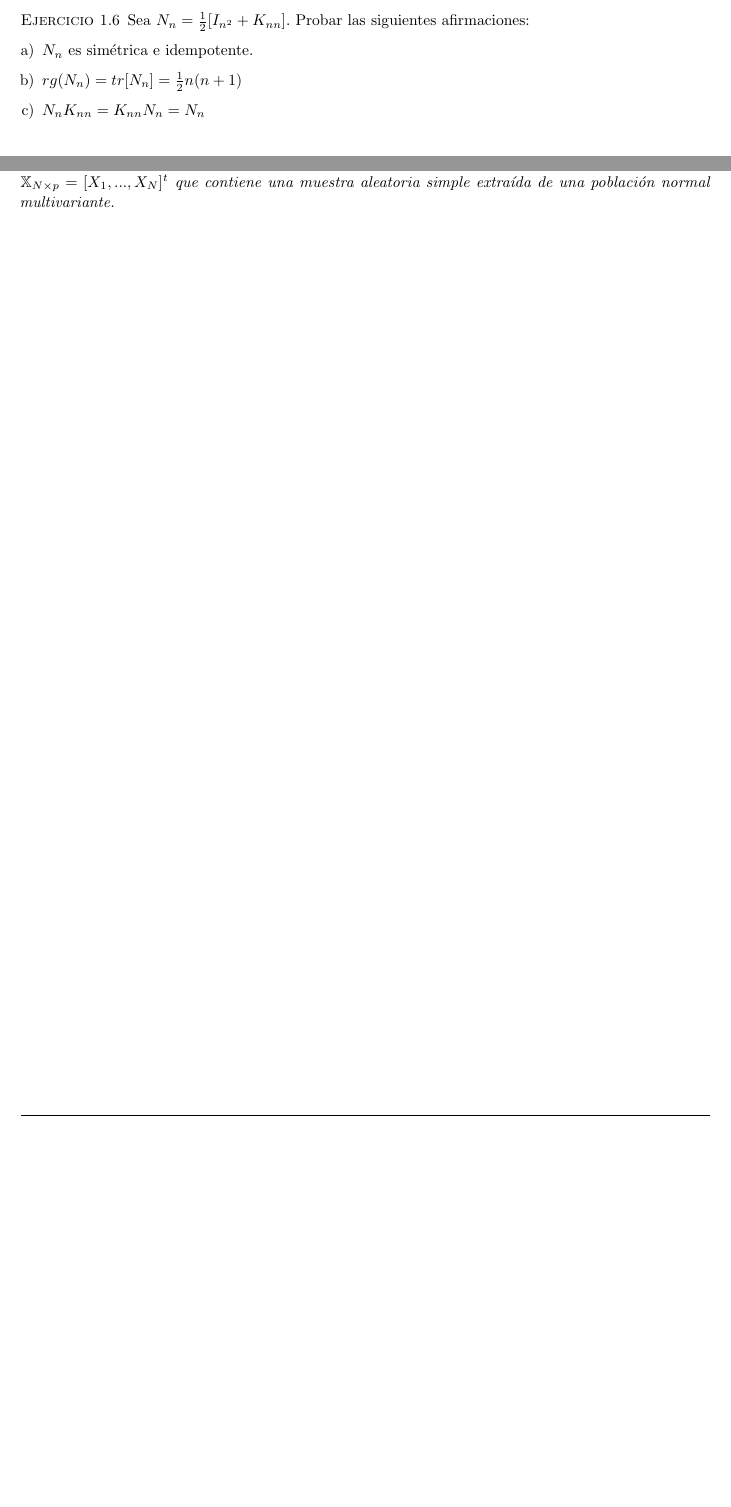
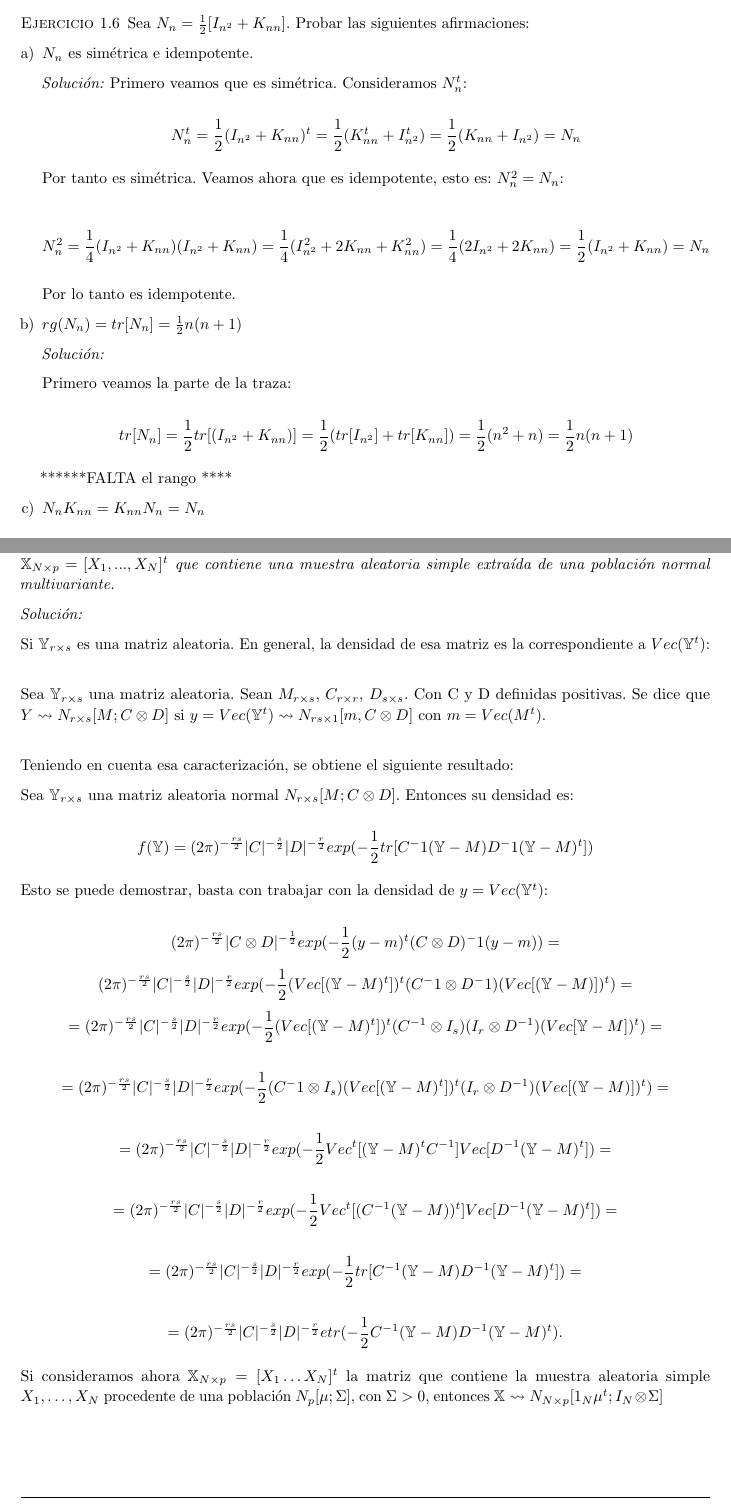
Before and after one commit to rbnuria/Multivariante, a LaTeX document (DerivacionMatricial/DerivacionMatricial.tex): two parts of pages 11 and 29 of 29 before the commit and two parts of pages 12 and 31 of 31 after it, joined at a grey line, cut so that both start at the same text, the shorter picture padded with empty space. Compiled offline with pdfLaTeX.

Commit message:
cambios varios

```diff
--- a/DerivacionMatricial/DerivacionMatricial.tex
+++ b/DerivacionMatricial/DerivacionMatricial.tex
@@ -658,4 +699,24 @@
+			\textit{Solución:}
+			Primero veamos que es simétrica. Consideramos $N_n^t$:
+
+			$$N_n^t = \frac{1}{2}(I_{n^2}+K_{nn})^t = \frac{1}{2}(K_{nn}^t + I_{n^2}^t) = \frac{1}{2}(K_{nn} + I_{n^2}) = N_n$$
+
+			Por tanto es simétrica. Veamos ahora que es idempotente, esto es: $N_n^2 = N_n$:
+
+			$$ N_n^2=\frac{1}{4}(I_{n^2} + K_{nn})(I_{n^2} + K_{nn}) = \frac{1}{4}(I_{n^2}^2 + 2K_{nn} +  K_{nn}^2) = \frac{1}{4}(2I_{n^2} + 2K_{nn}) = \frac{1}{2}(I_{n^2} + K_{nn}) = N_n $$
+
+			Por lo tanto es idempotente.
+
 			\item $rg(N_n) = tr[N_n] = \frac{1}{2}n(n+1)$
+
+			\textit{Solución:}
+
+			Primero veamos la parte de la traza:
+
+			$$tr[N_n] = \frac{1}{2}tr[(I_{n^2} + K_{nn})] = \frac{1}{2}(tr[I_{n^2}]+tr[K_{nn}]) = \frac{1}{2}(n^2 + n) = \frac{1}{2}n(n+1)$$
+
+			******FALTA el rango ****
+
 			\item $N_nK_{nn} = K_{nn}N_n = N_n$
 		\end{enumerate}
 	\end{exercise}
@@ -1472,4 +1565,34 @@
 
 	\textit{Obtención de la expresión de su densidad. Como aplicación, obtención de la distribución de la matriz $\mathbb{X}_{N \times p} = [X_1, ..., X_N]^t$ que contiene una muestra aleatoria simple extraída de una población normal multivariante.}
 
+	\textit{Solución:}
+
+	Si $\mathbb{Y}_{r\times s}$ es una matriz aleatoria. En general, la densidad de esa matriz es la correspondiente a $Vec(\mathbb{Y}^t)$: \\
+
+	Sea $\mathbb{Y}_{r\times s}$ una matriz aleatoria. Sean $M_{r\times s}$, $C_{r\times r}$, $D_{s\times s}$. Con C y D definidas positivas. Se dice que $Y \leadsto N_{r \times s}[M;C\otimes D]$ si $y= Vec(\mathbb{Y}^t) \leadsto N_{rs\times 1}[m, C \otimes D]$ con $m=Vec(M^t)$. \\
+
+	Teniendo en cuenta esa caracterización, se obtiene el siguiente resultado:
+
+	Sea $\mathbb{Y}_{r\times s}$ una matriz aleatoria normal $N_{r\times s}[M; C \otimes D]$. Entonces su densidad es:
+
+	$$f(\mathbb{Y}) = (2\pi)^{-\frac{rs}{2}}|C|^{-\frac{s}{2}}|D|^{-\frac{r}{2}}exp(-\frac{1}{2}tr[C^-1(\mathbb{Y}-M)D^-1(\mathbb{Y}-M)^t])$$
+
+	Esto se puede demostrar, basta con trabajar con la densidad de $y=Vec(\mathbb{Y}^t)$:
+
+	$$ (2\pi)^{-\frac{rs}{2}}|C\otimes D|^{-\frac{1}{2}} exp(-\frac{1}{2}(y-m)^t(C \otimes D)^-1(y-m)) = $$
+	$$ (2\pi)^{-\frac{rs}{2}}|C|^{-\frac{s}{2}} |D|^{-\frac{r}{2}} exp(-\frac{1}{2}(Vec[(\mathbb{Y}-M)^t])^t(C^-1 \otimes D^-1)(Vec[(\mathbb{Y}-M)])^t) =$$
+	$$ = (2\pi)^{-\frac{rs}{2}}|C|^{-\frac{s}{2}} |D|^{-\frac{r}{2}} exp(-\frac{1}{2}(Vec[(\mathbb{Y}-M)^t])^t(C^{-1} \otimes I_s)(I_r \otimes D^{-1})(Vec[\mathbb{Y}-M])^t) = $$
+
+	$$=  (2\pi)^{-\frac{rs}{2}}|C|^{-\frac{s}{2}} |D|^{-\frac{r}{2}} exp(-\frac{1}{2} (C^-{1} \otimes I_s)(Vec[(\mathbb{Y}-M)^t])^t(I_r \otimes D^{-1})(Vec[(\mathbb{Y}-M)])^t) = $$
+
+	$$ = (2\pi)^{-\frac{rs}{2}}|C|^{-\frac{s}{2}} |D|^{-\frac{r}{2}} exp(-\frac{1}{2} Vec^t[(\mathbb{Y}-M)^tC^{-1}]Vec[D^{-1}(\mathbb{Y}-M)^t]) = $$
+
+	$$ = (2\pi)^{-\frac{rs}{2}}|C|^{-\frac{s}{2}} |D|^{-\frac{r}{2}} exp(-\frac{1}{2} Vec^t[(C^{-1}(\mathbb{Y}-M))^t]Vec[D^{-1}(\mathbb{Y}-M)^t]) = $$
+
+	$$ = (2\pi)^{-\frac{rs}{2}}|C|^{-\frac{s}{2}} |D|^{-\frac{r}{2}} exp(-\frac{1}{2} tr[C^{-1}(\mathbb{Y}-M)D^{-1}(\mathbb{Y}-M)^t]) = $$
+
+	$$ = (2\pi)^{-\frac{rs}{2}}|C|^{-\frac{s}{2}} |D|^{-\frac{r}{2}} etr(-\frac{1}{2} C^{-1}(\mathbb{Y}-M)D^{-1}(\mathbb{Y}-M)^t). $$
+
+	Si consideramos ahora $\mathbb{X}_{N\times p} = [X_1 \dots X_N]^t$ la matriz que contiene la muestra aleatoria simple $X_1, \dots, X_N$ procedente de una población $N_p[\mu; \Sigma]$, con $\Sigma>0$, entonces $\mathbb{X} \leadsto N_{N\times p}[1_N \mu^t; I_N \otimes \Sigma]$
+
 \end{document}
```
Also changed, not shown: DerivacionMatricial/DerivacionMatricial.pdf, DerivacionMatricial/DerivacionMatricial.tex (75 more changed lines), 4 other files.
